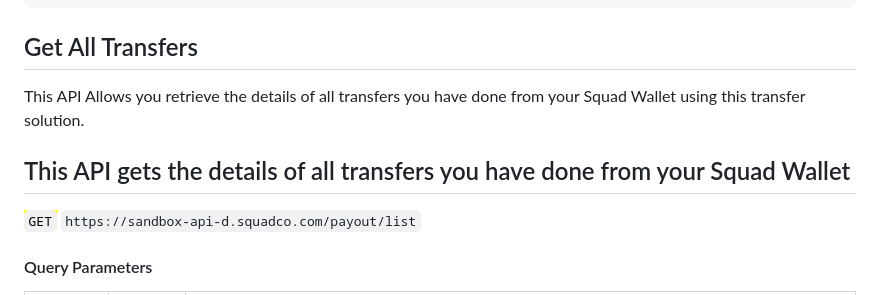
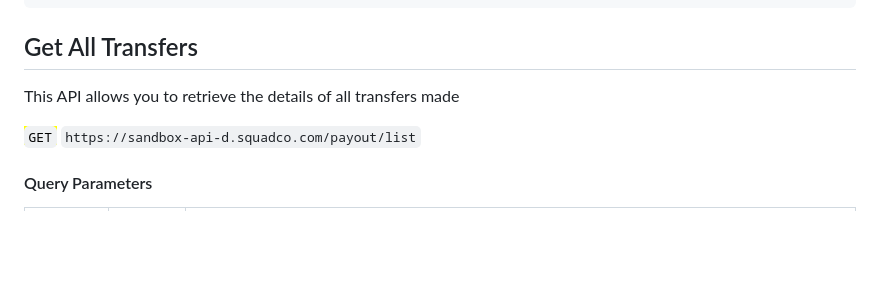
Before and after one commit to Emeka-Uche/XDocumentation, a Markdown page: transfer-api.md, the part around the change. Rendered like a GitHub page; blank space fills up the shorter version.

Commit message:
GITBOOK-455: change request with no subject merged in GitBook

```diff
--- a/transfer-api.md
+++ b/transfer-api.md
@@ -728,9 +728,7 @@ This API allows you re-query the status of a transfer made to know if it was suc
 
 ## Get All Transfers
 
-This API Allows you retrieve the details of all transfers you have done from your Squad Wallet using this transfer solution.
-
-## This API gets the details of all transfers you have done from your Squad Wallet&#x20;
+This API allows you to retrieve the details of all transfers made
 
 <mark style="color:blue;">`GET`</mark> `https://sandbox-api-d.squadco.com/payout/list`
 
```
